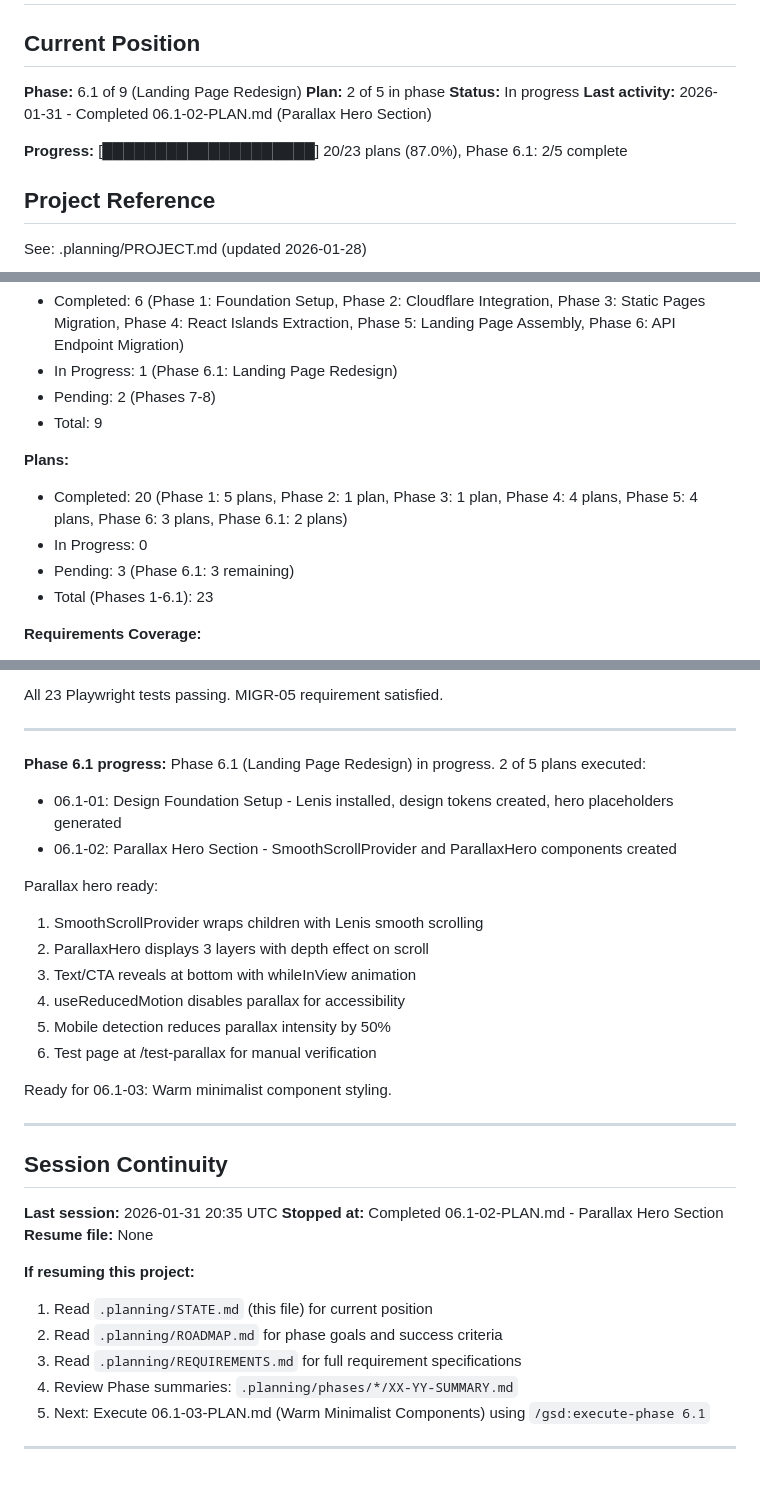
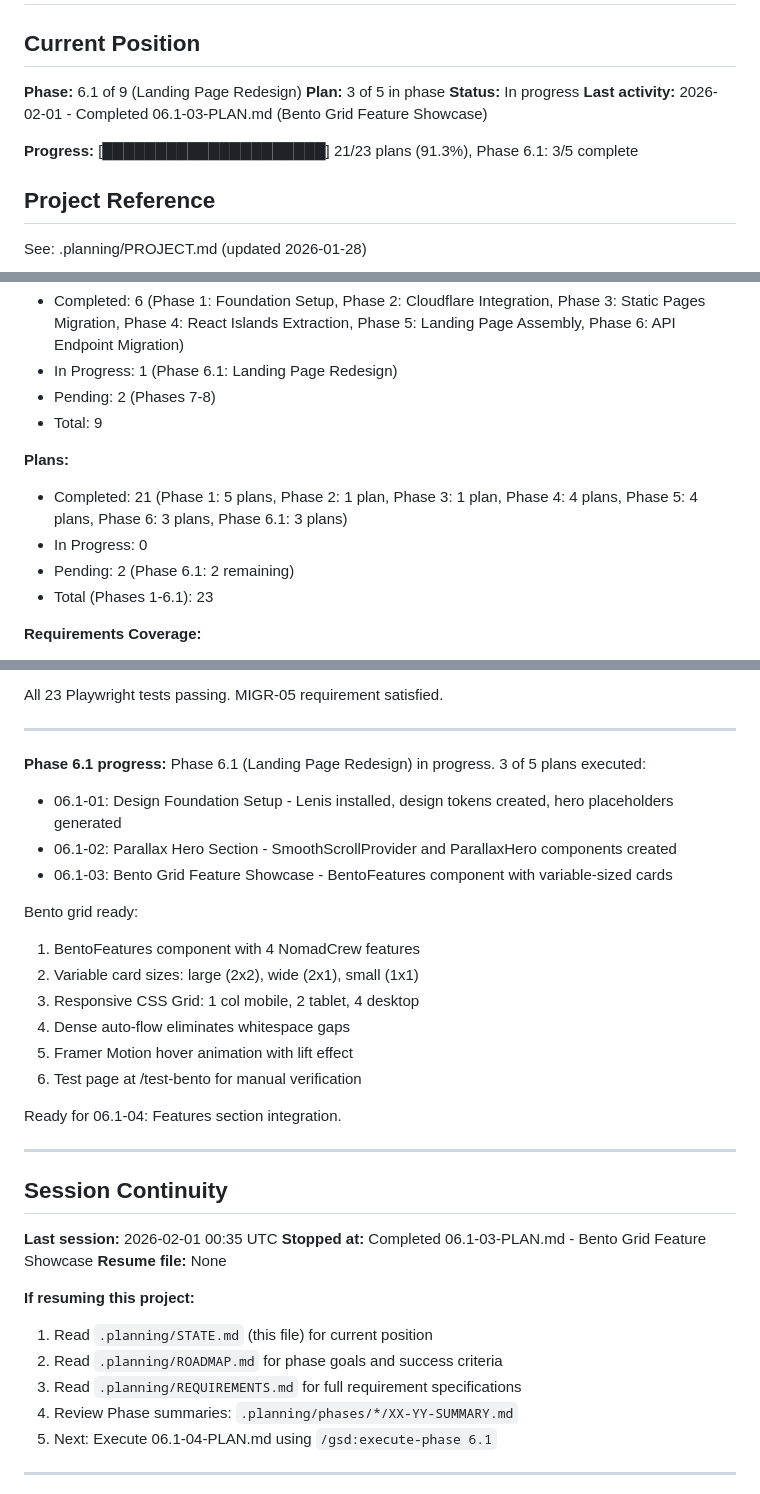
Before and after one commit to NomadCrew/nomadcrew-landing, a Markdown page: .planning/STATE.md, 3 parts joined by grey strips. Drawn GitHub-style.

Commit message:
docs(06.1-03): complete bento grid feature showcase plan
Tasks completed: 2/2
- Task 1: Create BentoFeatures component
- Task 2: Create test page for bento grid verification

SUMMARY: .planning/phases/06.1-landing-page-redesign/06.1-03-SUMMARY.md

Co-Authored-By: Claude Opus 4.5 <noreply@anthropic.com>

```diff
--- a/.planning/STATE.md
+++ b/.planning/STATE.md
@@ -3,11 +3,11 @@
 ## Current Position
 
 **Phase:** 6.1 of 9 (Landing Page Redesign)
-**Plan:** 2 of 5 in phase
+**Plan:** 3 of 5 in phase
 **Status:** In progress
-**Last activity:** 2026-01-31 - Completed 06.1-02-PLAN.md (Parallax Hero Section)
+**Last activity:** 2026-02-01 - Completed 06.1-03-PLAN.md (Bento Grid Feature Showcase)
 
-**Progress:** [████████████████████] 20/23 plans (87.0%), Phase 6.1: 2/5 complete
+**Progress:** [█████████████████████] 21/23 plans (91.3%), Phase 6.1: 3/5 complete
 
 ## Project Reference
 
@@ -26,9 +26,9 @@ See: .planning/PROJECT.md (updated 2026-01-28)
 - Total: 9
 
 **Plans:**
-- Completed: 20 (Phase 1: 5 plans, Phase 2: 1 plan, Phase 3: 1 plan, Phase 4: 4 plans, Phase 5: 4 plans, Phase 6: 3 plans, Phase 6.1: 2 plans)
+- Completed: 21 (Phase 1: 5 plans, Phase 2: 1 plan, Phase 3: 1 plan, Phase 4: 4 plans, Phase 5: 4 plans, Phase 6: 3 plans, Phase 6.1: 3 plans)
 - In Progress: 0
-- Pending: 3 (Phase 6.1: 3 remaining)
+- Pending: 2 (Phase 6.1: 2 remaining)
 - Total (Phases 1-6.1): 23
 
 **Requirements Coverage:**
@@ -298,26 +301,27 @@ All 23 Playwright tests passing. MIGR-05 requirement satisfied.
 ---
 
 **Phase 6.1 progress:**
-Phase 6.1 (Landing Page Redesign) in progress. 2 of 5 plans executed:
+Phase 6.1 (Landing Page Redesign) in progress. 3 of 5 plans executed:
 - 06.1-01: Design Foundation Setup - Lenis installed, design tokens created, hero placeholders generated
 - 06.1-02: Parallax Hero Section - SmoothScrollProvider and ParallaxHero components created
+- 06.1-03: Bento Grid Feature Showcase - BentoFeatures component with variable-sized cards
 
-Parallax hero ready:
-1. SmoothScrollProvider wraps children with Lenis smooth scrolling
-2. ParallaxHero displays 3 layers with depth effect on scroll
-3. Text/CTA reveals at bottom with whileInView animation
-4. useReducedMotion disables parallax for accessibility
-5. Mobile detection reduces parallax intensity by 50%
-6. Test page at /test-parallax for manual verification
+Bento grid ready:
+1. BentoFeatures component with 4 NomadCrew features
+2. Variable card sizes: large (2x2), wide (2x1), small (1x1)
+3. Responsive CSS Grid: 1 col mobile, 2 tablet, 4 desktop
+4. Dense auto-flow eliminates whitespace gaps
+5. Framer Motion hover animation with lift effect
+6. Test page at /test-bento for manual verification
 
-Ready for 06.1-03: Warm minimalist component styling.
+Ready for 06.1-04: Features section integration.
 
 ---
 
 ## Session Continuity
 
-**Last session:** 2026-01-31 20:35 UTC
-**Stopped at:** Completed 06.1-02-PLAN.md - Parallax Hero Section
+**Last session:** 2026-02-01 00:35 UTC
+**Stopped at:** Completed 06.1-03-PLAN.md - Bento Grid Feature Showcase
 **Resume file:** None
 
 **If resuming this project:**
@@ -325,7 +329,7 @@ Ready for 06.1-03: Warm minimalist component styling.
 2. Read `.planning/ROADMAP.md` for phase goals and success criteria
 3. Read `.planning/REQUIREMENTS.md` for full requirement specifications
 4. Review Phase summaries: `.planning/phases/*/XX-YY-SUMMARY.md`
-5. Next: Execute 06.1-03-PLAN.md (Warm Minimalist Components) using `/gsd:execute-phase 6.1`
+5. Next: Execute 06.1-04-PLAN.md using `/gsd:execute-phase 6.1`
 
 ---
 
```
Also changed, not shown: other parts of .planning/STATE.md (+4 -1 lines), 1 other file.
